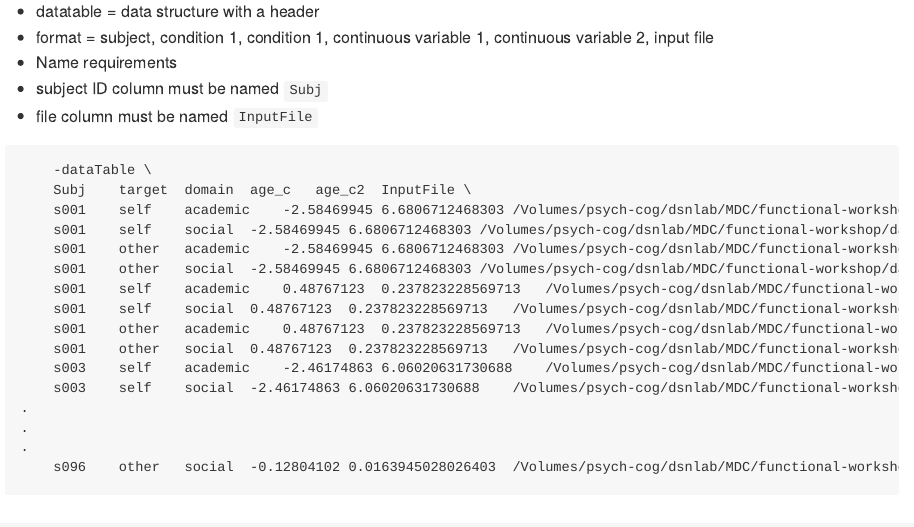
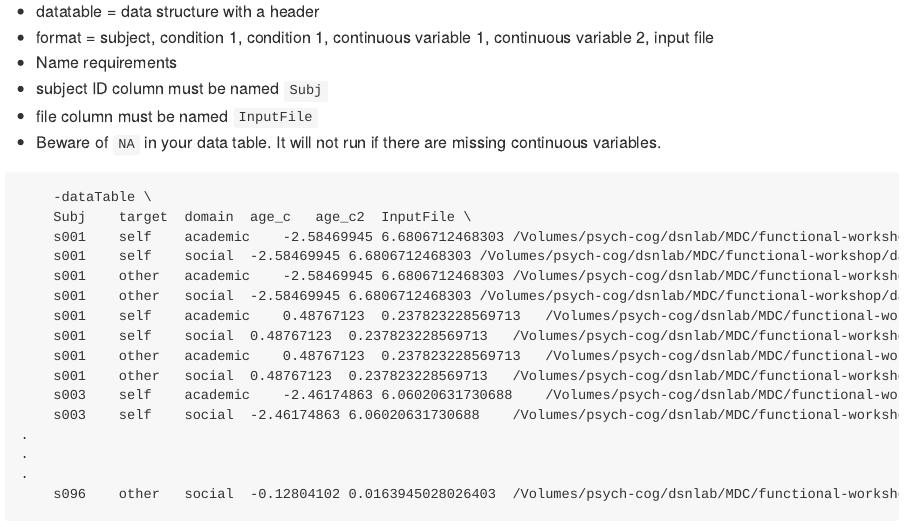
Before and after one commit to mdc-2017/functional-workshop, an R Markdown document (code/RX_comparison/Presentation/3dLME.Rmd): the page in a window 1100 px wide, from 6500 px down. The pictures show the output file code/RX_comparison/Presentation/3dLME.md that the author committed with the source, drawn offline in the style of GitHub.

Commit message:
added NA warning

````diff
--- a/code/RX_comparison/Presentation/3dLME.Rmd
+++ b/code/RX_comparison/Presentation/3dLME.Rmd
@@ -132,6 +132,7 @@ cd /Volumes/psych-cog/dsnlab/MDC/functional-workshop/results/AFNI
 * Name requirements
   * subject ID column must be named `Subj`
   * file column must be named `InputFile`
+* Beware of `NA` in your data table. It will not run if there are missing continuous variables.
 
 ```{bash, eval=FALSE}
 	-dataTable \
````
Also changed, not shown: code/RX_comparison/Presentation/3dLME.md.
